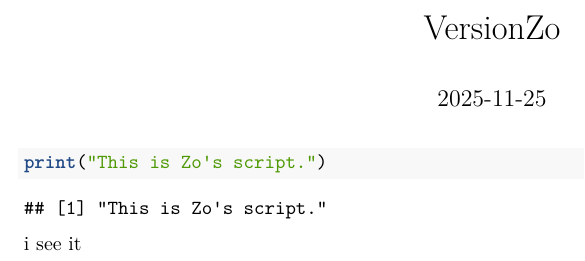
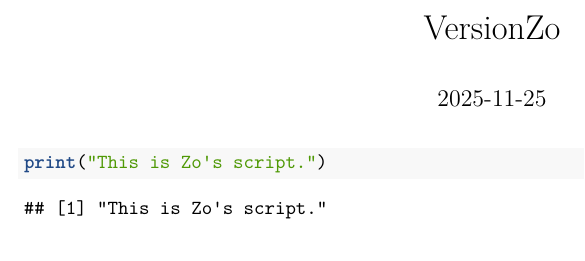
Before and after one commit to zkupelian/Group5-490Z, an R Markdown document (VersionZo.Rmd): part of the page, cut so that both start at the same text. Rendered offline with R 4.5, knitr and Pandoc, then LaTeX, with nearby package versions.

````diff
--- a/VersionZo.Rmd
+++ b/VersionZo.Rmd
@@ -7,4 +7,3 @@
 ```{r}
 print("This is Zo's script.")
 ```
-i see it
````
